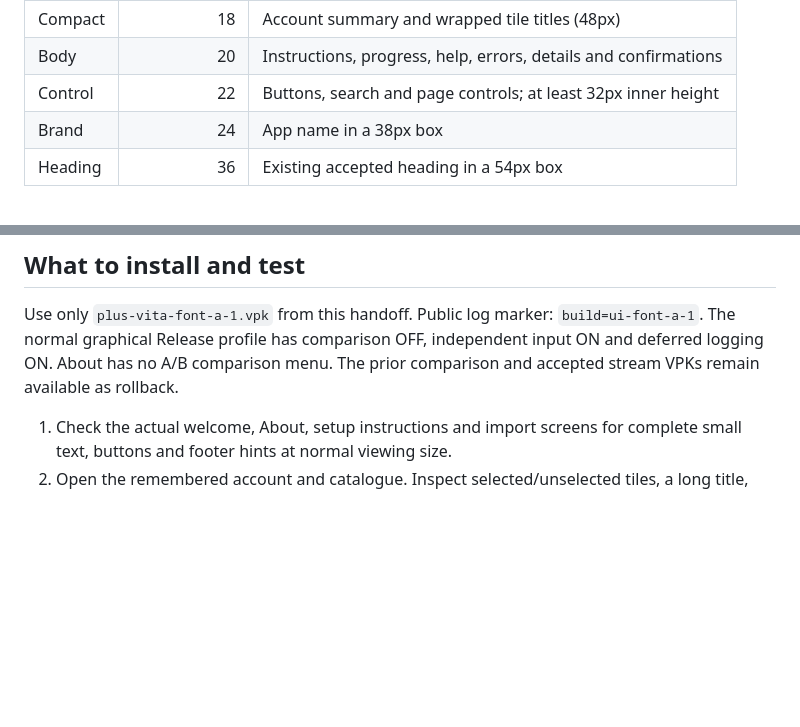
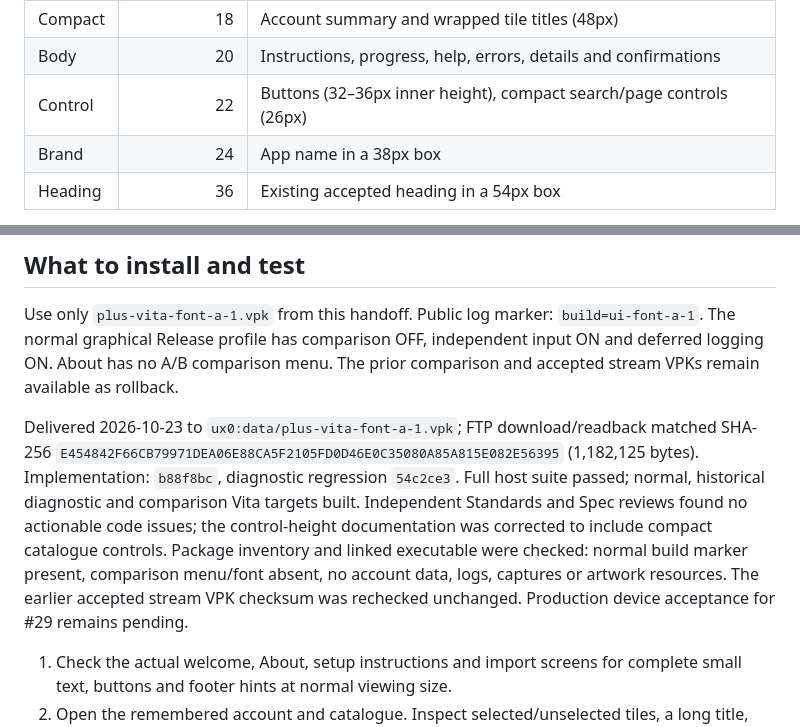
Before and after one commit to Calligula87/plus-vita, a Markdown page: docs/FONT_A_TEST.md, 2 parts joined by grey strips. Drawn GitHub-style; blank space fills up the shorter version.

Commit message:
Record verified A candidate and production hardware acceptance procedure

```diff
--- a/docs/FONT_A_TEST.md
+++ b/docs/FONT_A_TEST.md
@@ -17,7 +17,7 @@ a different typeface or claim a newly discovered raster fix.
 | Hint | 16 | Section label (26px), footer (28px), logo placeholder hint |
 | Compact | 18 | Account summary and wrapped tile titles (48px) |
 | Body | 20 | Instructions, progress, help, errors, details and confirmations |
-| Control | 22 | Buttons, search and page controls; at least 32px inner height |
+| Control | 22 | Buttons (32–36px inner height), compact search/page controls (26px) |
 | Brand | 24 | App name in a 38px box |
 | Heading | 36 | Existing accepted heading in a 54px box |
 
@@ -33,6 +33,18 @@ Use only `plus-vita-font-a-1.vpk` from this handoff. Public log marker:
 `build=ui-font-a-1`. The normal graphical Release profile has comparison OFF,
 independent input ON and deferred logging ON. About has no A/B comparison menu.
 The prior comparison and accepted stream VPKs remain available as rollback.
+
+Delivered 2026-10-23 to `ux0:data/plus-vita-font-a-1.vpk`; FTP download/readback
+matched SHA-256
+`E454842F66CB79971DEA06E88CA5F2105FD0D46E0C35080A85A815E082E56395`
+(1,182,125 bytes). Implementation: `b88f8bc`, diagnostic regression `54c2ce3`.
+Full host suite passed; normal, historical diagnostic and comparison Vita
+targets built. Independent Standards and Spec reviews found no actionable code
+issues; the control-height documentation was corrected to include compact
+catalogue controls. Package inventory and linked executable were checked:
+normal build marker present, comparison menu/font absent, no account data,
+logs, captures or artwork resources. The earlier accepted stream VPK checksum
+was rechecked unchanged. Production device acceptance for #29 remains pending.
 
 1. Check the actual welcome, About, setup instructions and import screens for
    complete small text, buttons and footer hints at normal viewing size.
```
